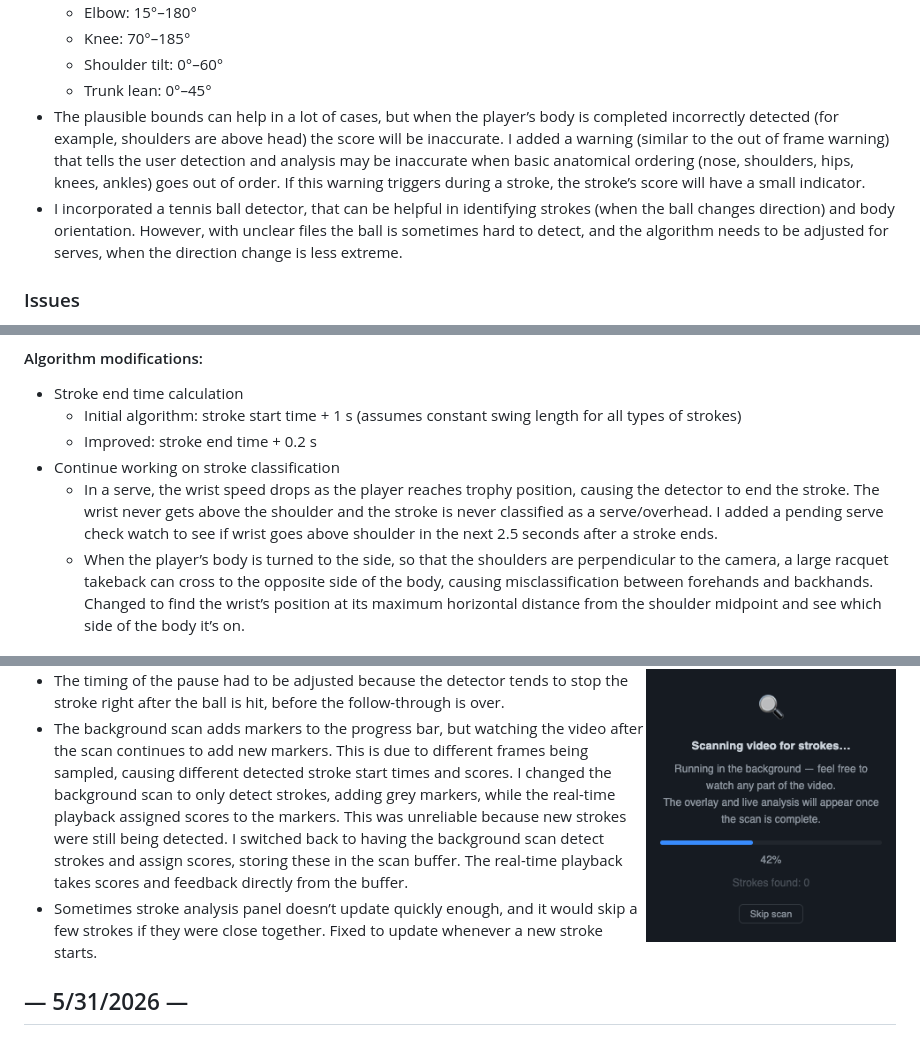
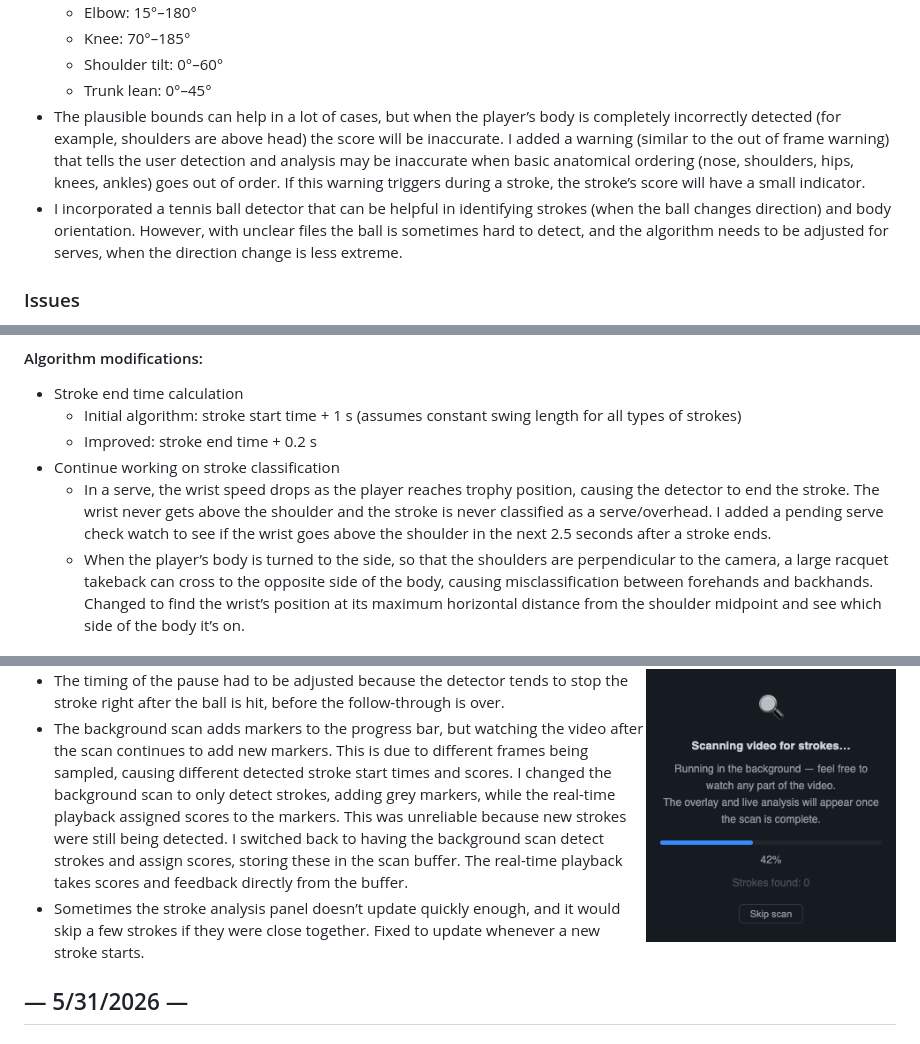
Before and after one commit to gemini6829/tennis_analyzer, a Markdown page: README.md, 3 parts joined by grey strips. Drawn GitHub-style.

```diff
--- a/README.md
+++ b/README.md
@@ -19,8 +19,8 @@
   - Knee: 70°–185°
   - Shoulder tilt: 0°–60°
   - Trunk lean: 0°–45°
-- The plausible bounds can help in a lot of cases, but when the player’s body is completed incorrectly detected (for example, shoulders are above head) the score will be inaccurate. I added a warning (similar to the out of frame warning) that tells the user detection and analysis may be inaccurate when basic anatomical ordering (nose, shoulders, hips, knees, ankles) goes out of order. If this warning triggers during a stroke, the stroke’s score will have a small indicator.
-- I incorporated a tennis ball detector, that can be helpful in identifying strokes (when the ball changes direction) and body orientation. However, with unclear files the ball is sometimes hard to detect, and the algorithm needs to be adjusted for serves, when the direction change is less extreme.
+- The plausible bounds can help in a lot of cases, but when the player’s body is completely incorrectly detected (for example, shoulders are above head) the score will be inaccurate. I added a warning (similar to the out of frame warning) that tells the user detection and analysis may be inaccurate when basic anatomical ordering (nose, shoulders, hips, knees, ankles) goes out of order. If this warning triggers during a stroke, the stroke’s score will have a small indicator.
+- I incorporated a tennis ball detector that can be helpful in identifying strokes (when the ball changes direction) and body orientation. However, with unclear files the ball is sometimes hard to detect, and the algorithm needs to be adjusted for serves, when the direction change is less extreme.
 
 ### Issues
 - Feedback updates can be triggered by both the detector (when speed drops) and when the stroke ends (end time + 0.2), sometimes causing the feedback panel to update multiple times while a single stroke is being hit.
@@ -34,7 +34,7 @@
   - Initial algorithm: stroke start time + 1 s (assumes constant swing length for all types of strokes)
   - Improved: stroke end time + 0.2 s
 - Continue working on stroke classification
-  - In a serve, the wrist speed drops as the player reaches trophy position, causing the detector to end the stroke. The wrist never gets above the shoulder and the stroke is never classified as a serve/overhead. I added a pending serve check watch to see if wrist goes above shoulder in the next 2.5 seconds after a stroke ends.
+  - In a serve, the wrist speed drops as the player reaches trophy position, causing the detector to end the stroke. The wrist never gets above the shoulder and the stroke is never classified as a serve/overhead. I added a pending serve check watch to see if the wrist goes above the shoulder in the next 2.5 seconds after a stroke ends.
   - When the player’s body is turned to the side, so that the shoulders are perpendicular to the camera, a large racquet takeback can cross to the opposite side of the body, causing misclassification between forehands and backhands. Changed to find the wrist’s position at its maximum horizontal distance from the shoulder midpoint and see which side of the body it’s on.
 
 #### Feature improvements:
@@ -72,7 +72,7 @@
 
 - The timing of the pause had to be adjusted because the detector tends to stop the stroke right after the ball is hit, before the follow-through is over.
 - The background scan adds markers to the progress bar, but watching the video after the scan continues to add new markers. This is due to different frames being sampled, causing different detected stroke start times and scores. I changed the background scan to only detect strokes, adding grey markers, while the real-time playback assigned scores to the markers. This was unreliable because new strokes were still being detected. I switched back to having the background scan detect strokes and assign scores, storing these in the scan buffer. The real-time playback takes scores and feedback directly from the buffer.
-- Sometimes stroke analysis panel doesn’t update quickly enough, and it would skip a few strokes if they were close together. Fixed to update whenever a new stroke starts.
+- Sometimes the stroke analysis panel doesn’t update quickly enough, and it would skip a few strokes if they were close together. Fixed to update whenever a new stroke starts.
 
 
 ## — 5/31/2026 —
```
